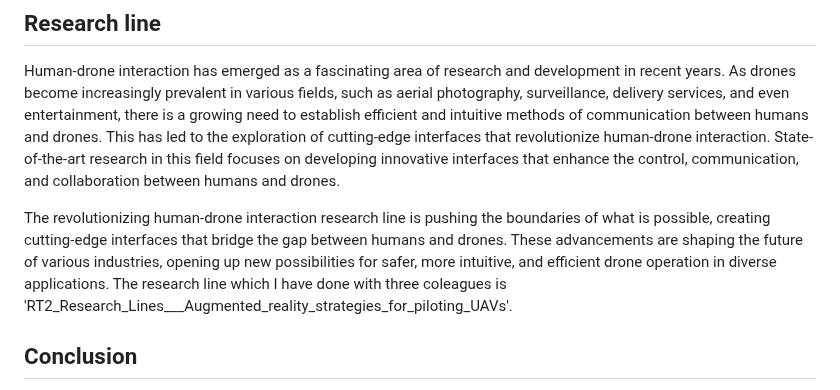
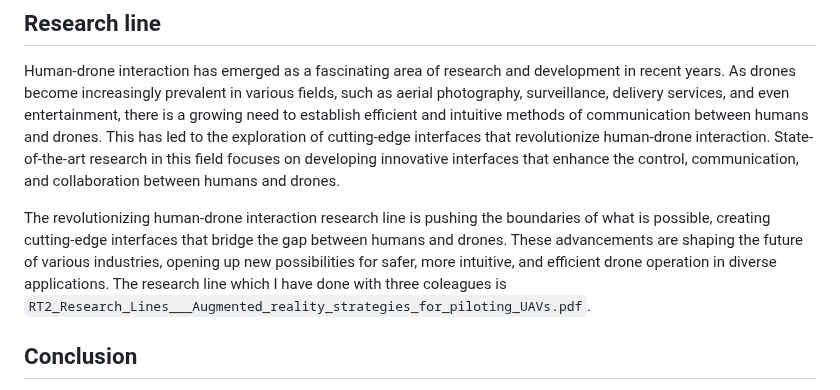
Before and after one commit to giangalv/RESEARCH_TRACK_2, a Markdown page: README.md, the part around the change. Drawn GitHub-style.

```diff
--- a/README.md
+++ b/README.md
@@ -75,7 +75,7 @@ The reports' analysys is `s5521188_RT2.pdf` where I explain all the process.
 ## Research line
 Human-drone interaction has emerged as a fascinating area of research and development in recent years. As drones become increasingly prevalent in various fields, such as aerial photography, surveillance, delivery services, and even entertainment, there is a growing need to establish efficient and intuitive methods of communication between humans and drones. This has led to the exploration of cutting-edge interfaces that revolutionize human-drone interaction. State-of-the-art research in this field focuses on developing innovative interfaces that enhance the control, communication, and collaboration between humans and drones.
 
-The revolutionizing human-drone interaction research line is pushing the boundaries of what is possible, creating cutting-edge interfaces that bridge the gap between humans and drones. These advancements are shaping the future of various industries, opening up new possibilities for safer, more intuitive, and efficient drone operation in diverse applications. The research line which I have done with three coleagues is 'RT2_Research_Lines___Augmented_reality_strategies_for_piloting_UAVs'.
+The revolutionizing human-drone interaction research line is pushing the boundaries of what is possible, creating cutting-edge interfaces that bridge the gap between humans and drones. These advancements are shaping the future of various industries, opening up new possibilities for safer, more intuitive, and efficient drone operation in diverse applications. The research line which I have done with three coleagues is `RT2_Research_Lines___Augmented_reality_strategies_for_piloting_UAVs.pdf`.
 
 ## Conclusion
 
```
